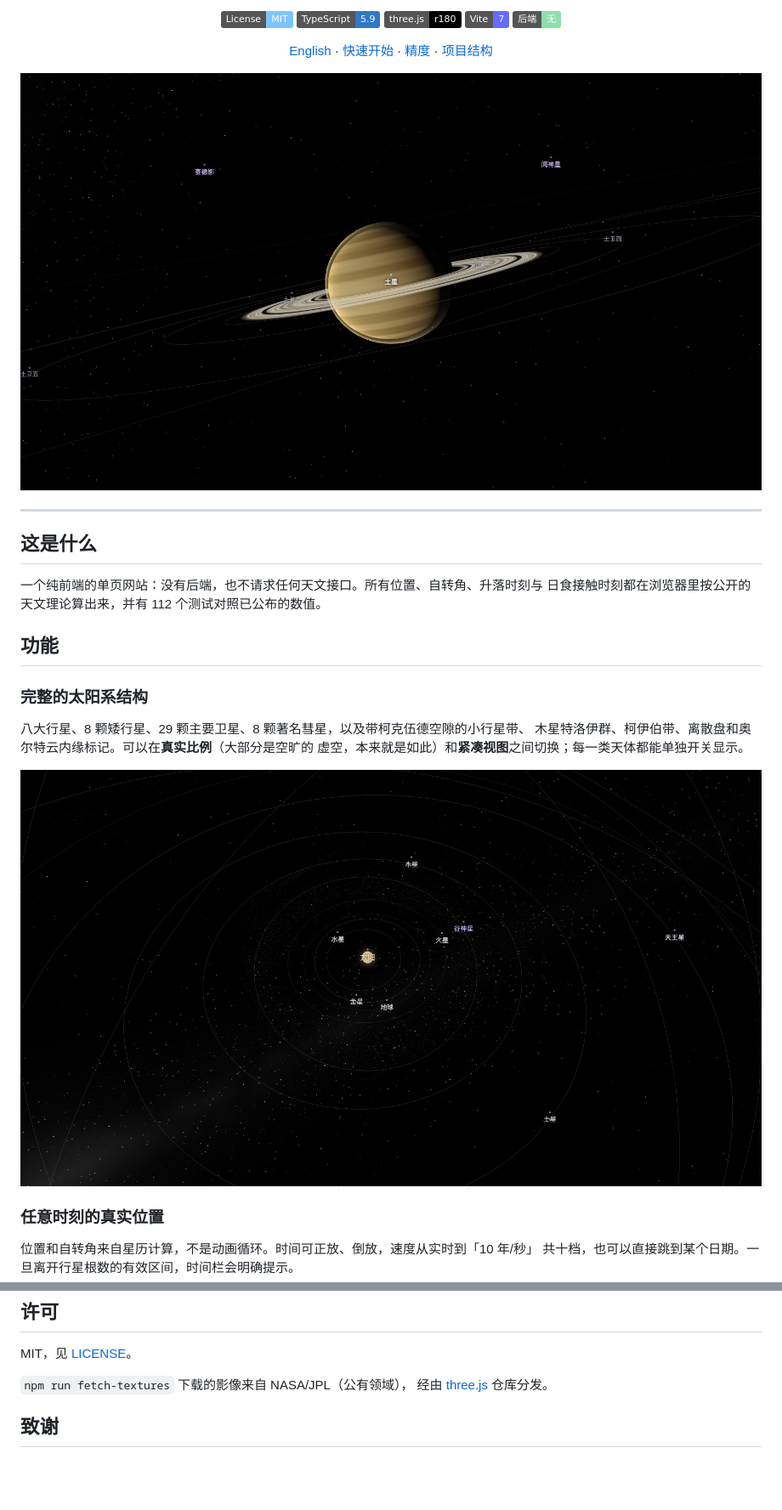
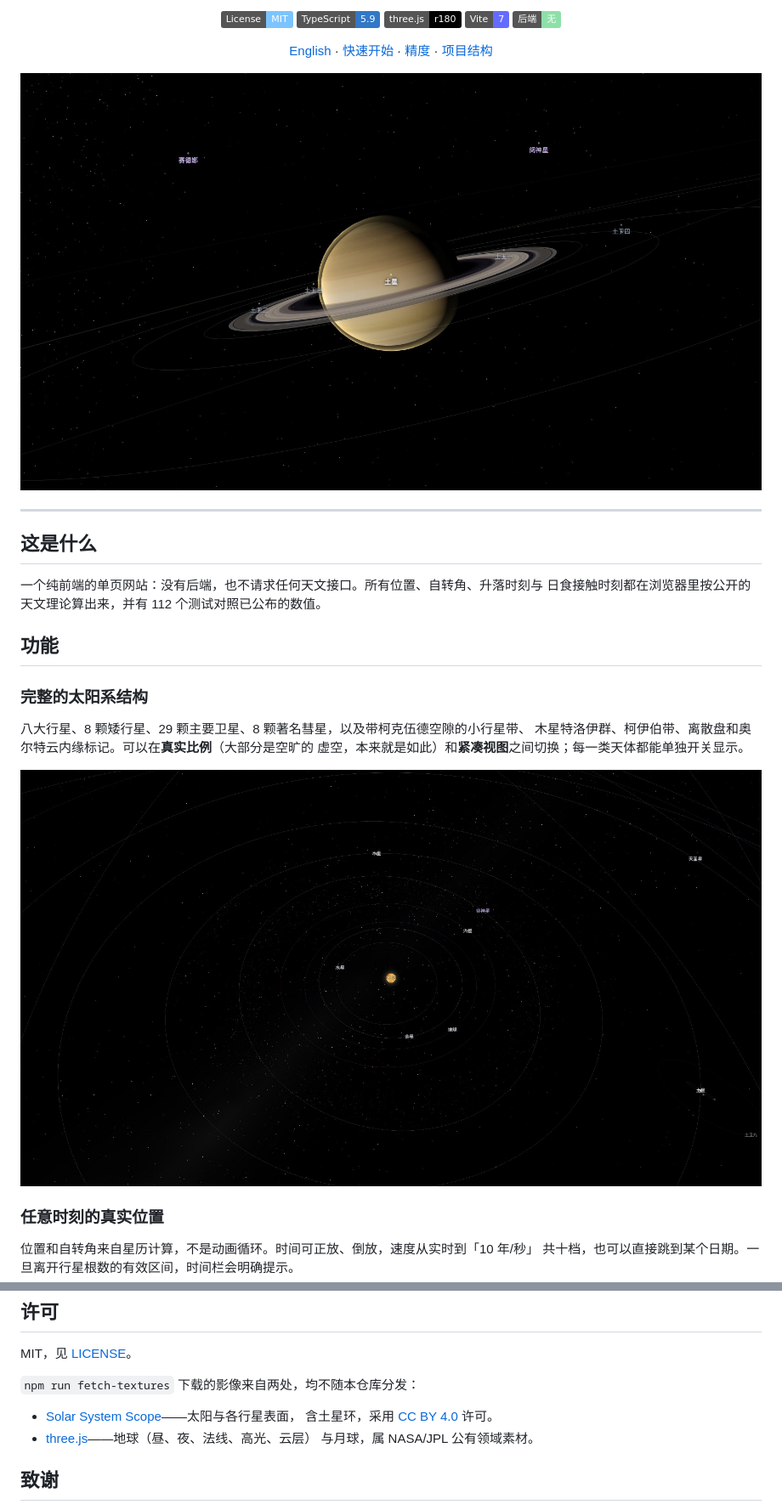
Before and after one commit to hugogu/solar-explorer, a Markdown page: README.zh-CN.md, 2 parts joined by grey strips. Shown at 85% size. Drawn GitHub-style; pictures changed too: docs/images/hero.jpg, docs/images/solar-system.jpg; badges without logos; blank space fills up the shorter version.

```diff
--- a/README.zh-CN.md
+++ b/README.zh-CN.md
@@ -206,8 +206,12 @@ chunk、相机为什么必须在任何投影之前发布自己的矩阵、判定
 
 MIT，见 [LICENSE](LICENSE)。
 
-`npm run fetch-textures` 下载的影像来自 NASA/JPL（公有领域），
-经由 [three.js](https://github.com/mrdoob/three.js) 仓库分发。
+`npm run fetch-textures` 下载的影像来自两处，均不随本仓库分发：
+
+- [Solar System Scope](https://www.solarsystemscope.com/textures/)——太阳与各行星表面，
+  含土星环，采用 [CC BY 4.0](https://creativecommons.org/licenses/by/4.0/) 许可。
+- [three.js](https://github.com/mrdoob/three.js)——地球（昼、夜、法线、高光、云层）
+  与月球，属 NASA/JPL 公有领域素材。
 
 ## 致谢
 
```
Also changed, not shown: README.md (+8 -2 lines), docs/images/jupiter.jpg.
